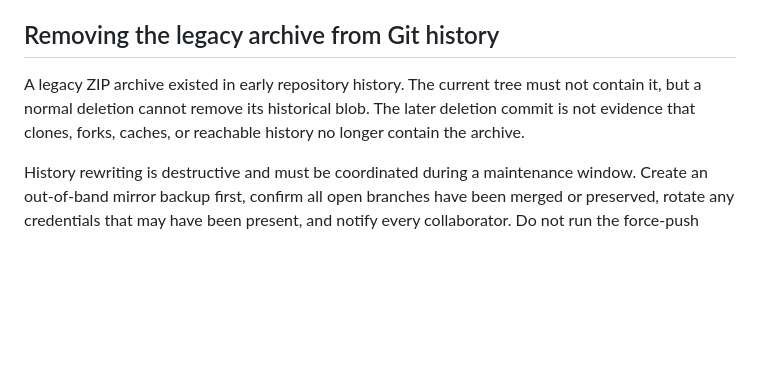
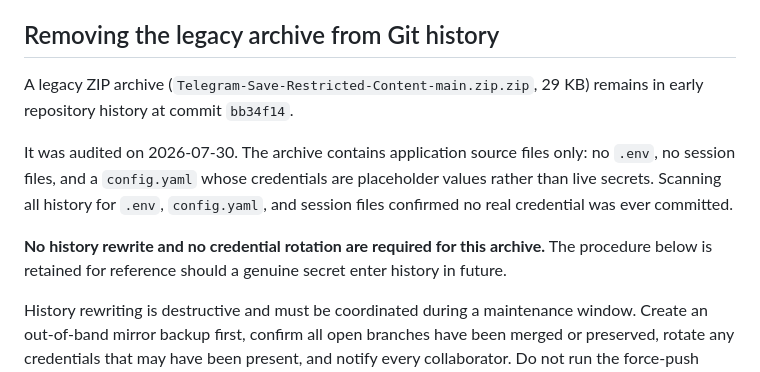
Before and after one commit to qashelham-source/migrate, a Markdown page: SECURITY.md, the part around the change. Rendered like a GitHub page; blank space fills up the shorter version.

Commit message:
docs: record legacy ZIP audit result — no secrets, no rewrite needed

```diff
--- a/SECURITY.md
+++ b/SECURITY.md
@@ -45,7 +45,11 @@ Deleting a secret in a later commit is not sufficient because it remains in Git
 
 ## Removing the legacy archive from Git history
 
-A legacy ZIP archive existed in early repository history. The current tree must not contain it, but a normal deletion cannot remove its historical blob. The later deletion commit is not evidence that clones, forks, caches, or reachable history no longer contain the archive.
+A legacy ZIP archive (`Telegram-Save-Restricted-Content-main.zip.zip`, 29 KB) remains in early repository history at commit `bb34f14`.
+
+It was audited on 2026-07-30. The archive contains application source files only: no `.env`, no session files, and a `config.yaml` whose credentials are placeholder values rather than live secrets. Scanning all history for `.env`, `config.yaml`, and session files confirmed no real credential was ever committed.
+
+**No history rewrite and no credential rotation are required for this archive.** The procedure below is retained for reference should a genuine secret enter history in future.
 
 History rewriting is destructive and must be coordinated during a maintenance window. Create an out-of-band mirror backup first, confirm all open branches have been merged or preserved, rotate any credentials that may have been present, and notify every collaborator. Do not run the force-push steps from an automated deployment or without explicit repository-owner approval.
 
```
